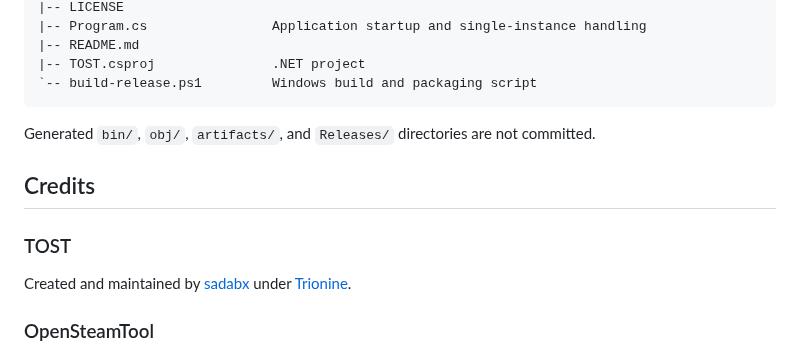
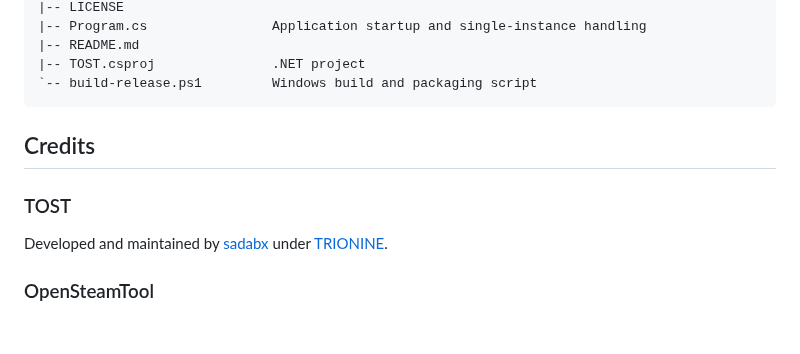
Before and after one commit to sadabx/TOST, a Markdown page: README.md, the part around one of its changes. Drawn GitHub-style; blank space fills up the shorter version.

````diff
--- a/README.md
+++ b/README.md
@@ -176,15 +179,15 @@ TOST/
 `-- build-release.ps1         Windows build and packaging script
 ```
 
-Generated `bin/`, `obj/`, `artifacts/`, and `Releases/` directories are not
-committed.
+<!-- Generated `bin/`, `obj/`, `artifacts/`, and `Releases/` directories are not
+committed. -->
 
 ## Credits
 
 ### TOST
 
-Created and maintained by [sadabx](https://github.com/sadabx) under
-[Trionine](https://trionine.com/).
+ Developed and maintained by [sadabx](https://github.com/sadabx) under
+[TRIONINE](https://trionine.com/).
 
 ### OpenSteamTool
 
````
Also changed, not shown: other parts of README.md (+15 -12 lines), Assets/TOST.png (deleted), Assets/ss/TOST.png (added), Assets/ss/game-manager.png (added).
